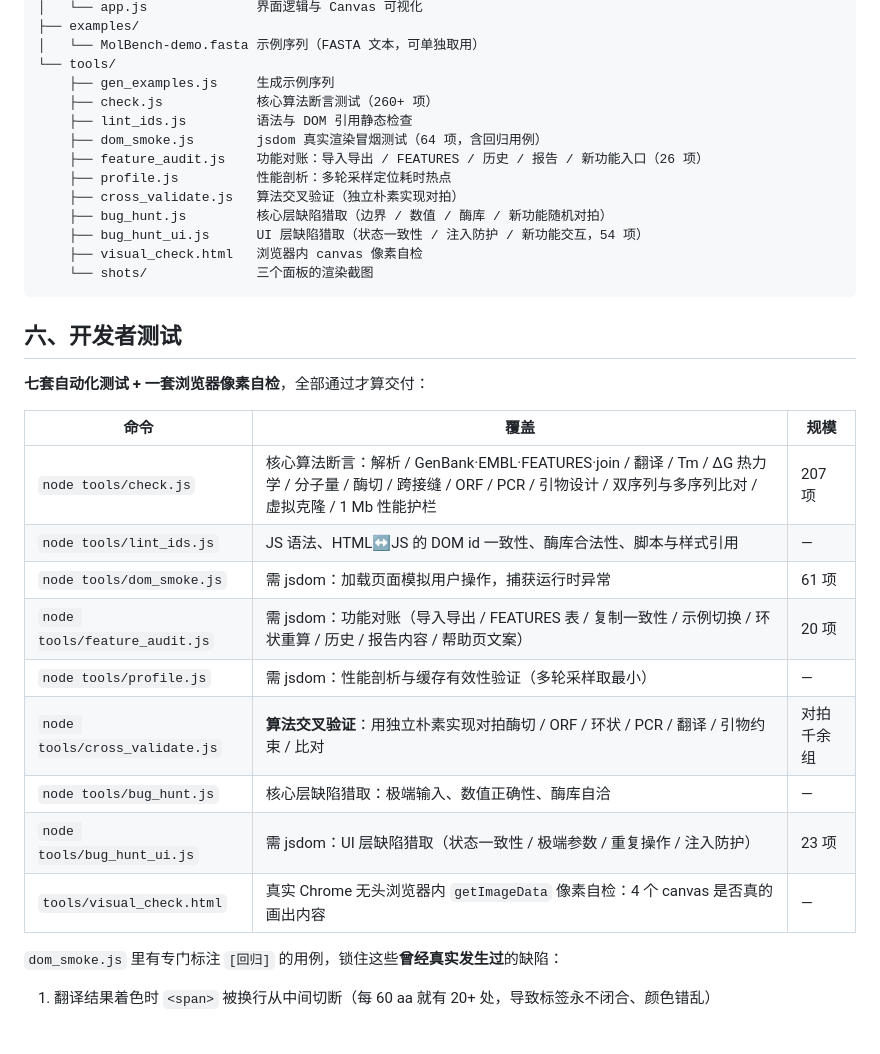
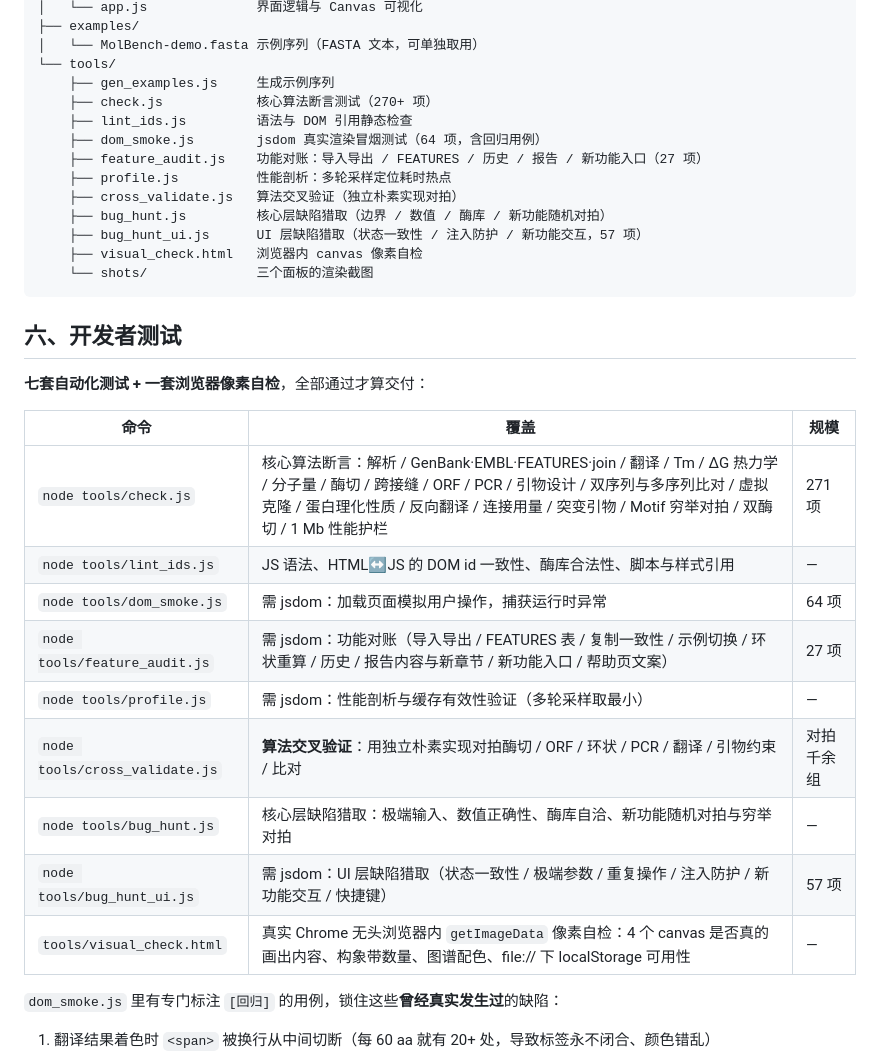
Before and after one commit to xineng1/Mole-Bgy, a Markdown page: README.md, the part around the change. GitHub-like rendering; blank space fills up the shorter version.

````diff
--- a/README.md
+++ b/README.md
@@ -181,14 +181,14 @@ MolBench/
 │   └── MolBench-demo.fasta 示例序列（FASTA 文本，可单独取用）
 └── tools/
     ├── gen_examples.js     生成示例序列
-    ├── check.js            核心算法断言测试（260+ 项）
+    ├── check.js            核心算法断言测试（270+ 项）
     ├── lint_ids.js         语法与 DOM 引用静态检查
     ├── dom_smoke.js        jsdom 真实渲染冒烟测试（64 项，含回归用例）
-    ├── feature_audit.js    功能对账：导入导出 / FEATURES / 历史 / 报告 / 新功能入口（26 项）
+    ├── feature_audit.js    功能对账：导入导出 / FEATURES / 历史 / 报告 / 新功能入口（27 项）
     ├── profile.js          性能剖析：多轮采样定位耗时热点
     ├── cross_validate.js   算法交叉验证（独立朴素实现对拍）
     ├── bug_hunt.js         核心层缺陷猎取（边界 / 数值 / 酶库 / 新功能随机对拍）
-    ├── bug_hunt_ui.js      UI 层缺陷猎取（状态一致性 / 注入防护 / 新功能交互，54 项）
+    ├── bug_hunt_ui.js      UI 层缺陷猎取（状态一致性 / 注入防护 / 新功能交互，57 项）
     ├── visual_check.html   浏览器内 canvas 像素自检
     └── shots/              三个面板的渲染截图
 ```
@@ -199,15 +199,15 @@ MolBench/
 
 | 命令 | 覆盖 | 规模 |
 | --- | --- | --- |
-| `node tools/check.js` | 核心算法断言：解析 / GenBank·EMBL·FEATURES·join / 翻译 / Tm / ΔG 热力学 / 分子量 / 酶切 / 跨接缝 / ORF / PCR / 引物设计 / 双序列与多序列比对 / 虚拟克隆 / 1 Mb 性能护栏 | 207 项 |
+| `node tools/check.js` | 核心算法断言：解析 / GenBank·EMBL·FEATURES·join / 翻译 / Tm / ΔG 热力学 / 分子量 / 酶切 / 跨接缝 / ORF / PCR / 引物设计 / 双序列与多序列比对 / 虚拟克隆 / 蛋白理化性质 / 反向翻译 / 连接用量 / 突变引物 / Motif 穷举对拍 / 双酶切 / 1 Mb 性能护栏 | 271 项 |
 | `node tools/lint_ids.js` | JS 语法、HTML↔JS 的 DOM id 一致性、酶库合法性、脚本与样式引用 | — |
-| `node tools/dom_smoke.js` | 需 jsdom：加载页面模拟用户操作，捕获运行时异常 | 61 项 |
-| `node tools/feature_audit.js` | 需 jsdom：功能对账（导入导出 / FEATURES 表 / 复制一致性 / 示例切换 / 环状重算 / 历史 / 报告内容 / 帮助页文案） | 20 项 |
+| `node tools/dom_smoke.js` | 需 jsdom：加载页面模拟用户操作，捕获运行时异常 | 64 项 |
+| `node tools/feature_audit.js` | 需 jsdom：功能对账（导入导出 / FEATURES 表 / 复制一致性 / 示例切换 / 环状重算 / 历史 / 报告内容与新章节 / 新功能入口 / 帮助页文案） | 27 项 |
 | `node tools/profile.js` | 需 jsdom：性能剖析与缓存有效性验证（多轮采样取最小） | — |
 | `node tools/cross_validate.js` | **算法交叉验证**：用独立朴素实现对拍酶切 / ORF / 环状 / PCR / 翻译 / 引物约束 / 比对 | 对拍千余组 |
-| `node tools/bug_hunt.js` | 核心层缺陷猎取：极端输入、数值正确性、酶库自洽 | — |
-| `node tools/bug_hunt_ui.js` | 需 jsdom：UI 层缺陷猎取（状态一致性 / 极端参数 / 重复操作 / 注入防护） | 23 项 |
-| `tools/visual_check.html` | 真实 Chrome 无头浏览器内 `getImageData` 像素自检：4 个 canvas 是否真的画出内容 | — |
+| `node tools/bug_hunt.js` | 核心层缺陷猎取：极端输入、数值正确性、酶库自洽、新功能随机对拍与穷举对拍 | — |
+| `node tools/bug_hunt_ui.js` | 需 jsdom：UI 层缺陷猎取（状态一致性 / 极端参数 / 重复操作 / 注入防护 / 新功能交互 / 快捷键） | 57 项 |
+| `tools/visual_check.html` | 真实 Chrome 无头浏览器内 `getImageData` 像素自检：4 个 canvas 是否真的画出内容、构象带数量、图谱配色、file:// 下 localStorage 可用性 | — |
 
 `dom_smoke.js` 里有专门标注 `[回归]` 的用例，锁住这些**曾经真实发生过**的缺陷：
 
````
